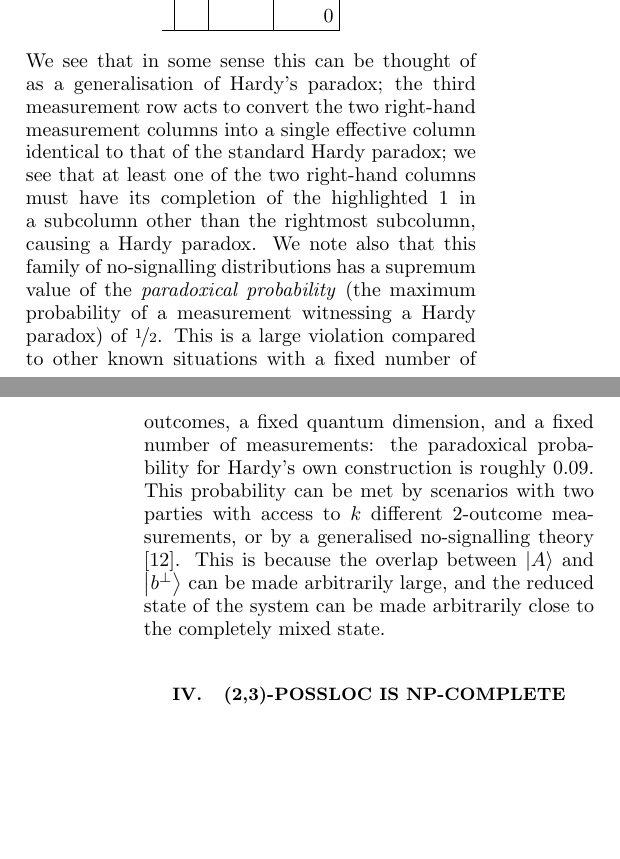
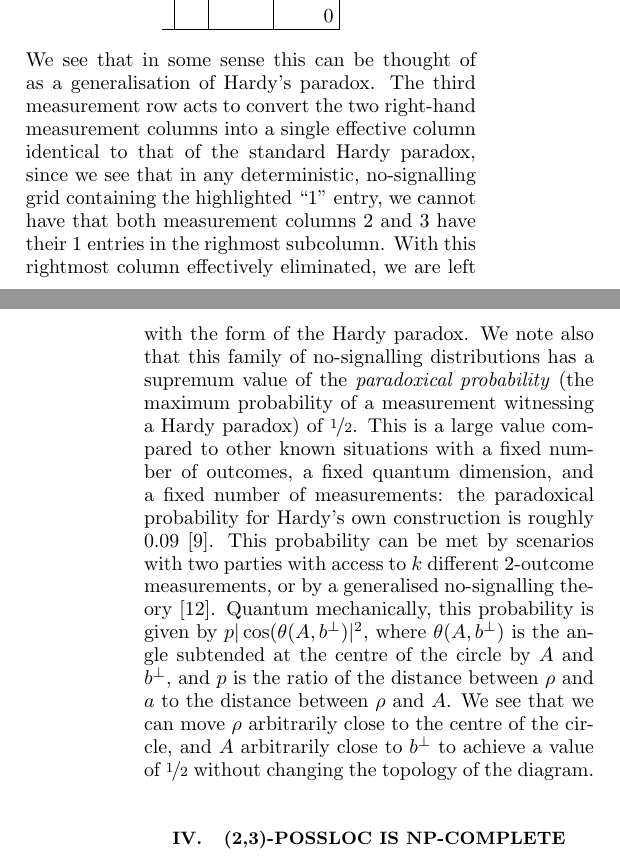
Before and after one commit to AWSimmons/possloc, a LaTeX paper (paper.tex): two parts of the columns of pages 4 and 5 of 9, joined at a grey line, cut so that both start at the same text, the shorter picture padded with empty space. Compiled offline with pdfLaTeX.

Commit message:
Added more explanation to the quantum-accessibility proof of the generalised Hardy paradox. Added a geometrical interpretation to the paradoxical probability of 1/2. Chose to drop the word "violation" rather than go into a discussion of Bell inequalities. Added a source to statement about Hardy's own construction to make it clearer I am referring to the paradoxical probability found in the construction Hardy uses in that paper to avoid ambiguity.

```diff
--- a/paper.tex
+++ b/paper.tex
@@ -251,7 +252,7 @@ We now present this paradox minimally, demonstrating that it is neither a Hardy
   &&&&&&&&0\\ \hline
 \end{array}
 \end{equation*}
-We see that in some sense this can be thought of as a generalisation of Hardy's paradox; the third measurement row acts to convert the two right-hand measurement columns into a single effective column identical to that of the standard Hardy paradox; we see that at least one of the two right-hand columns must have its completion of the highlighted 1 in a subcolumn other than the rightmost subcolumn, causing a Hardy paradox. We note also that this family of no-signalling distributions has a supremum value of the \emph{paradoxical probability} (the maximum probability of a measurement witnessing a Hardy paradox) of $\nicefrac{1}{2}$. This is a large violation compared to other known situations with a fixed number of outcomes, a fixed quantum dimension, and a fixed number of measurements: the paradoxical probability for Hardy's own construction is roughly 0.09. This probability can be met by scenarios with two parties with access to $k$ different 2-outcome measurements, or by a generalised no-signalling theory \cite{Mans2017}. This is because the overlap between $\ket{A}$ and $\ket{b^\perp}$ can be made arbitrarily large, and the reduced state of the system can be made arbitrarily close to the completely mixed state.
+We see that in some sense this can be thought of as a generalisation of Hardy's paradox. The third measurement row acts to convert the two right-hand measurement columns into a single effective column identical to that of the standard Hardy paradox, since we see that in any deterministic, no-signalling grid containing the highlighted ``1'' entry, we cannot have that both measurement columns 2 and 3 have their 1 entries in the righmost subcolumn. With this rightmost column effectively eliminated, we are left with the form of the Hardy paradox. We note also that this family of no-signalling distributions has a supremum value of the \emph{paradoxical probability} (the maximum probability of a measurement witnessing a Hardy paradox) of $\nicefrac{1}{2}$. This is a large value compared to other known situations with a fixed number of outcomes, a fixed quantum dimension, and a fixed number of measurements: the paradoxical probability for Hardy's own construction is roughly 0.09 \cite{Hard1993}. This probability can be met by scenarios with two parties with access to $k$ different 2-outcome measurements, or by a generalised no-signalling theory \cite{Mans2017}. Quantum mechanically, this probability is given by $p|\cos(\theta(A, b^\perp)|^2$, where $\theta(A, b^\perp)$ is the angle subtended at the centre of the circle by $A$ and $b^\perp$, and $p$ is the ratio of the distance between $\rho$ and $a$ to the distance between $\rho$ and $A$. We see that we can move $\rho$ arbitrarily close to the centre of the circle, and $A$ arbitrarily close to $b^\perp$ to achieve a value of $\nicefrac12$ without changing the topology of the diagram.
 
 
 \section{\textsc{(2,3)-PossLoc} is \textbf{NP}-complete}
```
Also changed, not shown: paper.tex (5 more changed lines), 1 other file.
